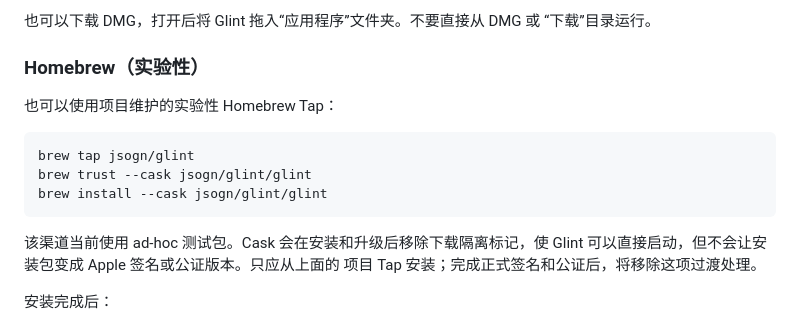
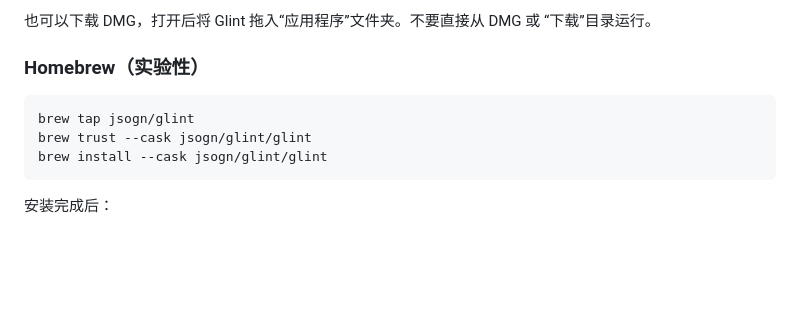
Before and after one commit to jsogn/Glint, a Markdown page: README.md, the part around the change. Rendered like a GitHub page; blank space fills up the shorter version.

Commit message:
Simplify Homebrew install instructions

````diff
--- a/README.md
+++ b/README.md
@@ -73,17 +73,11 @@ Glint 支持单词、短语和短句。单词会尽量给出简洁、常用的
 
 ### Homebrew（实验性）
 
-也可以使用项目维护的实验性 Homebrew Tap：
-
 ```bash
 brew tap jsogn/glint
 brew trust --cask jsogn/glint/glint
 brew install --cask jsogn/glint/glint
 ```
-
-该渠道当前使用 ad-hoc 测试包。Cask 会在安装和升级后移除下载隔离标记，使
-Glint 可以直接启动，但不会让安装包变成 Apple 签名或公证版本。只应从上面的
-项目 Tap 安装；完成正式签名和公证后，将移除这项过渡处理。
 
 安装完成后：
 
````
